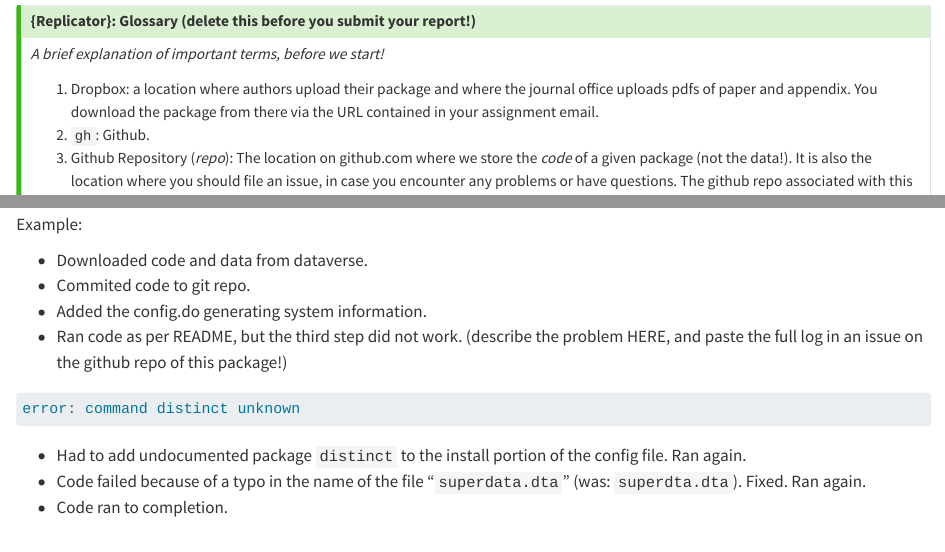
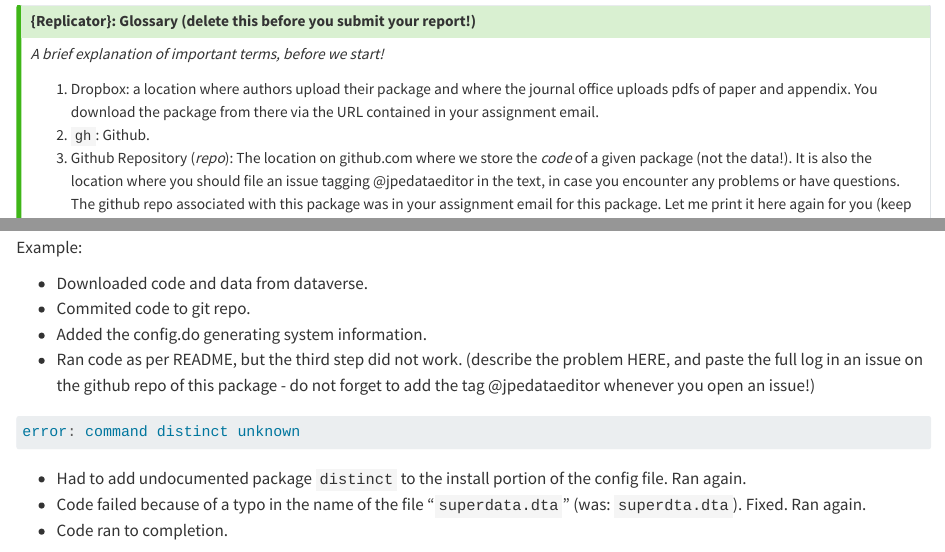
Before and after one commit to JPE-Reproducibility/JPEtemplate, a Quarto document (TEMPLATE.qmd): the page in a window 1100 px wide, from 710 px down, and a second part further down, joined at a grey line. Rendered offline with R 4.5, knitr and Pandoc in place of Quarto, with nearby package versions; long lines of code are wrapped.

Commit message:
Modified instructions to tag @jpedataeditor when opening an issue

````diff
--- a/TEMPLATE.qmd
+++ b/TEMPLATE.qmd
@@ -40,7 +40,7 @@ _A brief explanation of important terms, before we start!_
 
 1. Dropbox: a location where authors upload their package and where the journal office uploads pdfs of paper and appendix. You download the package from there via the URL contained in your assignment email.
 2. `gh`: Github.
-3. Github Repository (_repo_): The location on github.com where we store the _code_ of a given package (not the data!). It is also the location where you should file an issue, in case you encounter any problems or have questions. The github repo associated with this package was in your assignment email for this package. Let me print it here again for you (keep a browser tab open): {{< var repo >}}
+3. Github Repository (_repo_): The location on github.com where we store the _code_ of a given package (not the data!). It is also the location where you should file an issue tagging @jpedataeditor in the text, in case you encounter any problems or have questions. The github repo associated with this package was in your assignment email for this package. Let me print it here again for you (keep a browser tab open): {{< var repo >}}
 4. `round`: the iteration number of this package. Notice that on the repo, each iteration has their own branch. Notice that you start on `round1`.
 5. manuscript/paper: The PDFs of accepted paper and appendices, which we want to verify. You should copy both paper and appendix into the root of this repo
 
@@ -296,7 +296,7 @@ Example:
 - Downloaded code and data from dataverse.
 - Commited code to git repo.
 - Added the config.do generating system information.
-- Ran code as per README, but the third step did not work. (describe the problem HERE, and paste the full log in an issue on the github repo of this package!)
+- Ran code as per README, but the third step did not work. (describe the problem HERE, and paste the full log in an issue on the github repo of this package - do not forget to add the tag @jpedataeditor whenever you open an issue!)
 
 ```R
 error: command distinct unknown
````
